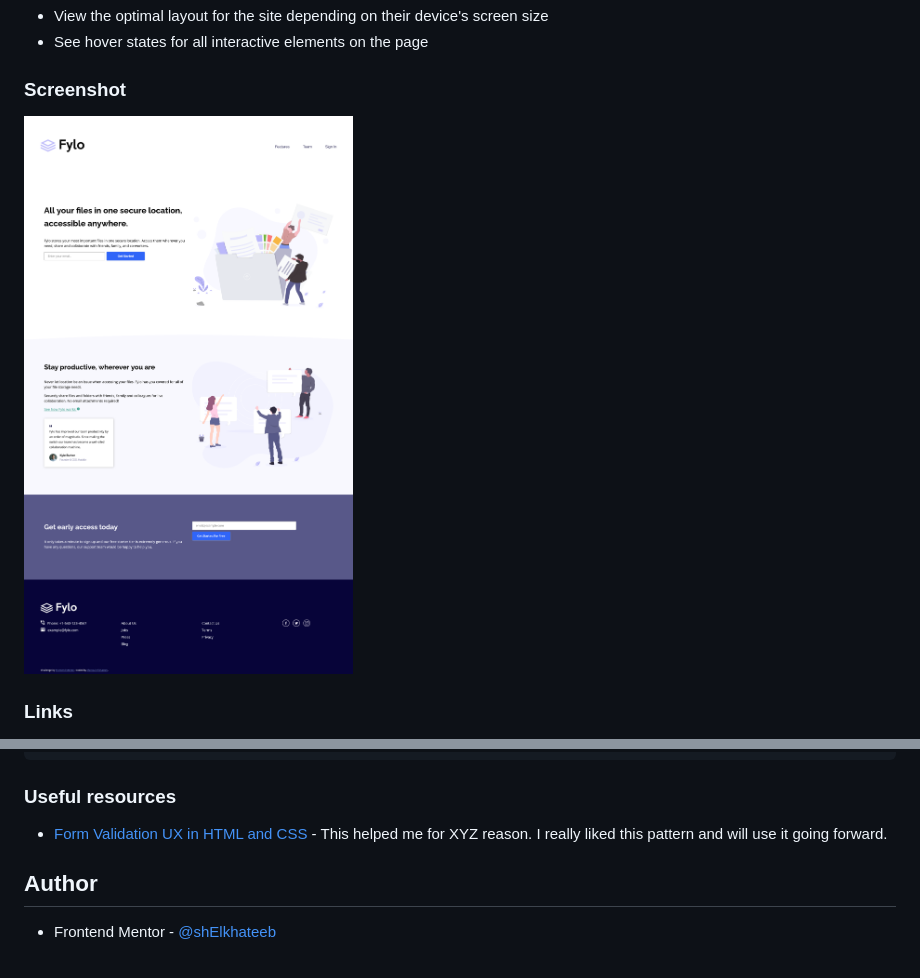
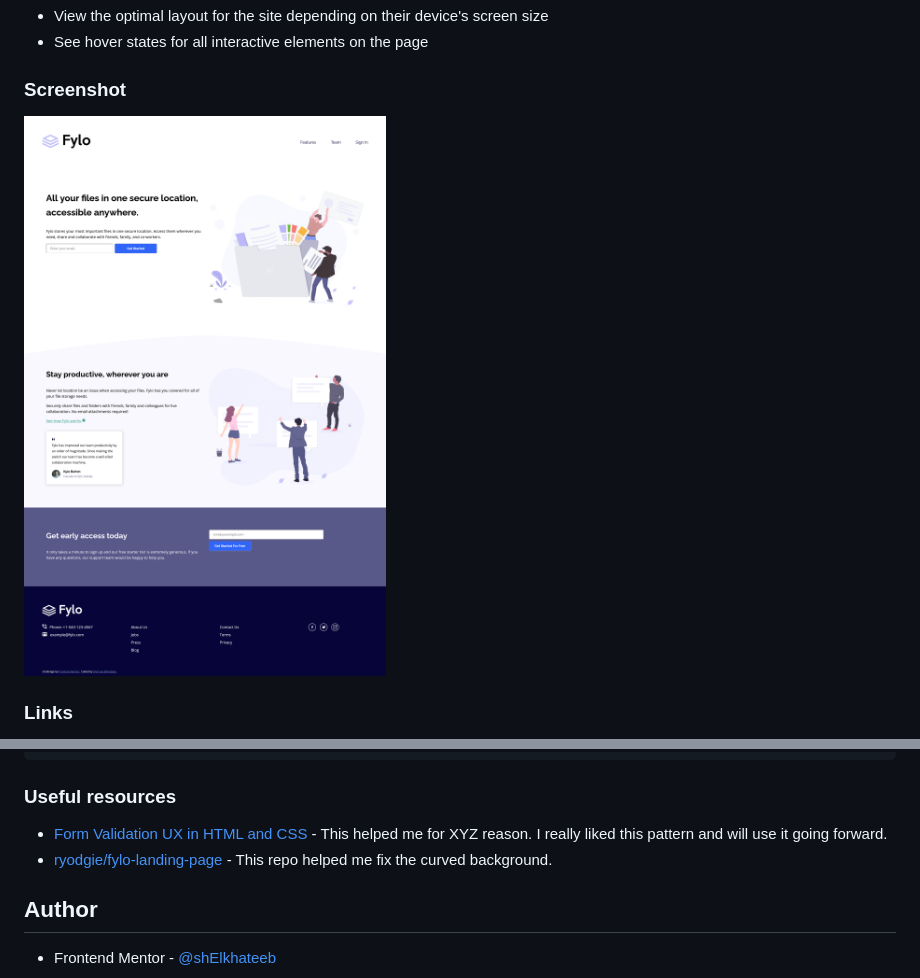
Before and after one commit to shElkhateeb/fylo-landing-page-with-two-column-layout-master, a Markdown page: README.md, 2 parts joined by grey strips. Drawn GitHub-style; pictures changed too: screenshot.jpg.

Commit message:
Fix curved background

```diff
--- a/README.md
+++ b/README.md
@@ -53,6 +53,7 @@ Users should be able to:
 ### Useful resources
 
 - [Form Validation UX in HTML and CSS](https://css-tricks.com/form-validation-ux-html-css/) - This helped me for XYZ reason. I really liked this pattern and will use it going forward.
+- [ryodgie/fylo-landing-page](https://github.com/ryodgie/fylo-landing-page) - This repo helped me fix the curved background.
 
 ## Author
 
```
Also changed, not shown: 2 other files.
